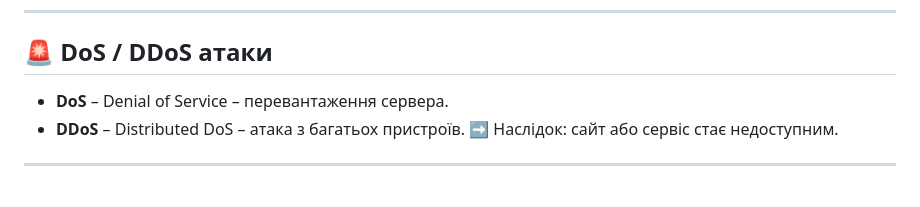
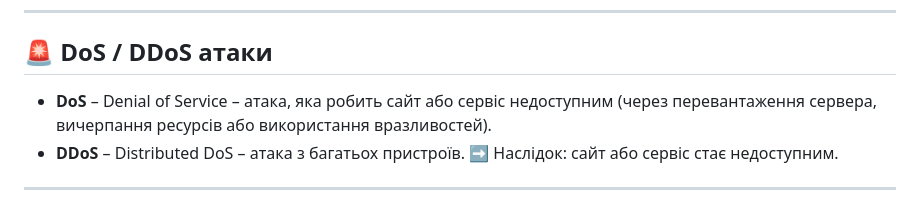
Before and after one commit to ysenko/it-lessons-materials, a Markdown page: content/8/07-digital-security.md, the part around the change. Rendered like a GitHub page.

Commit message:
Another wording fix
Co-authored-by: Copilot <175728472+Copilot@users.noreply.github.com>

```diff
--- a/content/8/07-digital-security.md
+++ b/content/8/07-digital-security.md
@@ -94,7 +94,7 @@ header: Урок 07
 
 ## 🚨 DoS / DDoS атаки
 
-* **DoS** – Denial of Service – перевантаження сервера.
+* **DoS** – Denial of Service – атака, яка робить сайт або сервіс недоступним (через перевантаження сервера, вичерпання ресурсів або використання вразливостей).
 * **DDoS** – Distributed DoS – атака з багатьох пристроїв.
   ➡️ Наслідок: сайт або сервіс стає недоступним.
 
```
